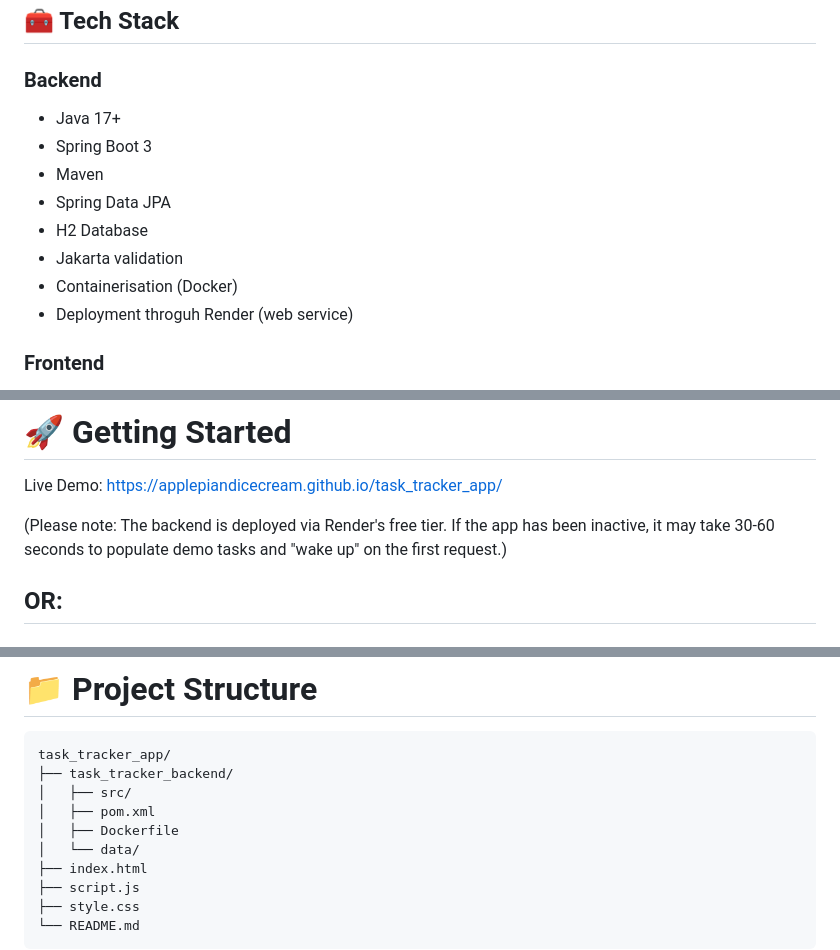
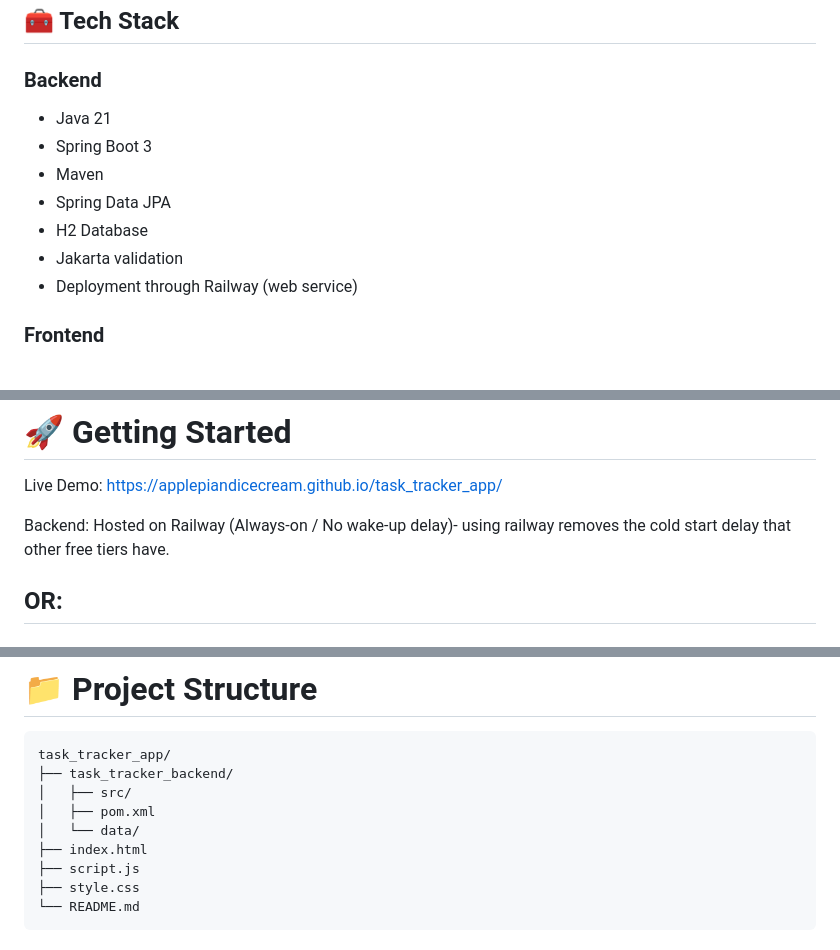
Before and after one commit to ApplePiandIceCream/task_tracker_app, a Markdown page: README.md, 3 parts joined by grey strips. Drawn GitHub-style.

Commit message:
README file changed- removed dockerfile reference and changed to Railway deployment

```diff
--- a/README.md
+++ b/README.md
@@ -23,14 +23,13 @@ A lightweight **Task Manager** web application featuring a RESTful API backend a
 ## 🧰 Tech Stack
 
 ### **Backend**
-- Java 17+
+- Java 21
 - Spring Boot 3
 - Maven
 - Spring Data JPA
 - H2 Database
 - Jakarta validation
-- Containerisation (Docker)
-- Deployment throguh Render (web service)
+- Deployment through Railway (web service)
 
 ### **Frontend**
 - HTML5
@@ -51,7 +50,7 @@ The backend exposes the following endpoints at /api/tasks:
 
 Live Demo: https://applepiandicecream.github.io/task_tracker_app/
 
-(Please note: The backend is deployed via Render's free tier. If the app has been inactive, it may take 30-60 seconds to populate demo tasks and "wake up" on the first request.)
+Backend: Hosted on Railway (Always-on / No wake-up delay)- using railway removes the cold start delay that other free tiers have.
 
 ## OR:
 
@@ -138,7 +137,6 @@ task_tracker_app/
 ├── task_tracker_backend/
 │   ├── src/
 │   ├── pom.xml
-│   ├── Dockerfile
 │   └── data/
 ├── index.html
 ├── script.js
```
